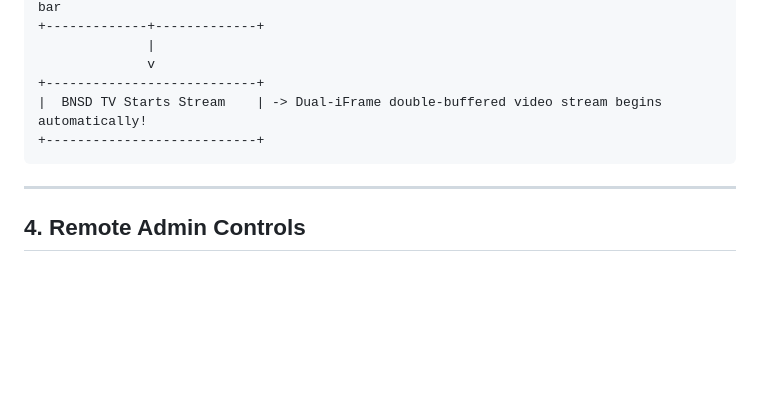
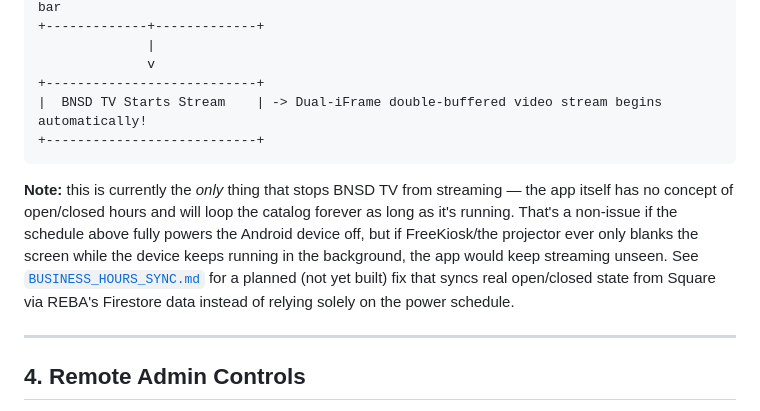
Before and after one commit to frt-101/bnsd-tv, a Markdown page: docs/ANDROID_PROJECTOR_SETUP.md, the part around the change. Rendered like a GitHub page; blank space fills up the shorter version.

````diff
--- a/docs/ANDROID_PROJECTOR_SETUP.md
+++ b/docs/ANDROID_PROJECTOR_SETUP.md
@@ -73,6 +73,16 @@ loading — see Section 5.
 +---------------------------+
 ```
 
+**Note:** this is currently the *only* thing that stops BNSD TV from
+streaming — the app itself has no concept of open/closed hours and will
+loop the catalog forever as long as it's running. That's a non-issue if the
+schedule above fully powers the Android device off, but if FreeKiosk/the
+projector ever only blanks the screen while the device keeps running in the
+background, the app would keep streaming unseen. See
+[`BUSINESS_HOURS_SYNC.md`](./BUSINESS_HOURS_SYNC.md) for a planned (not yet
+built) fix that syncs real open/closed state from Square via REBA's
+Firestore data instead of relying solely on the power schedule.
+
 ---
 
 ## 4. Remote Admin Controls
````
Also changed, not shown: docs/BUSINESS_HOURS_SYNC.md (added, +75 -0 lines).
